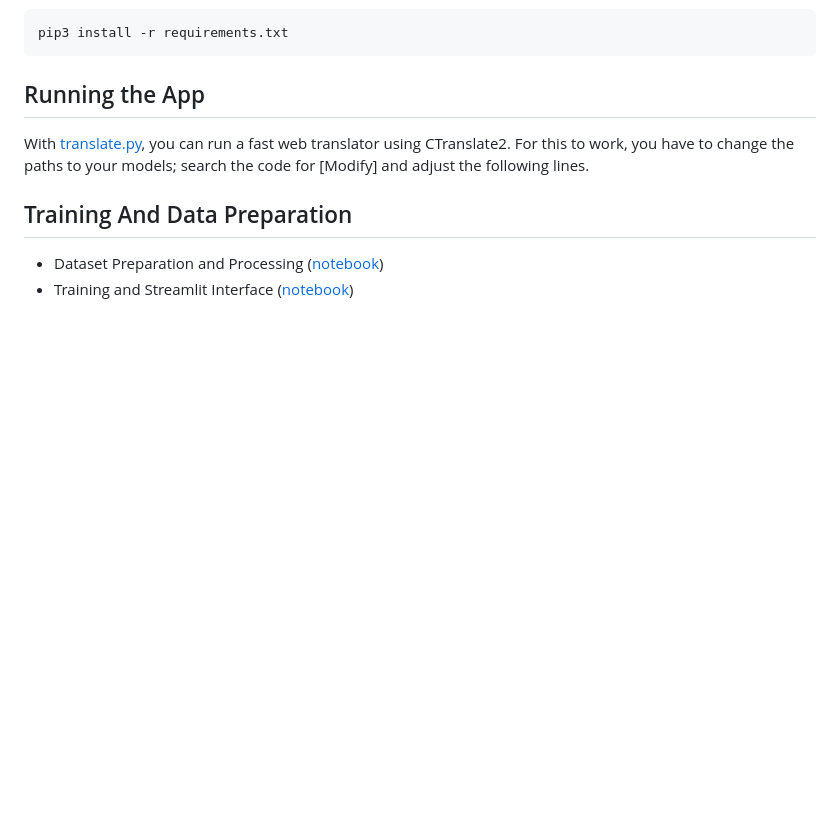
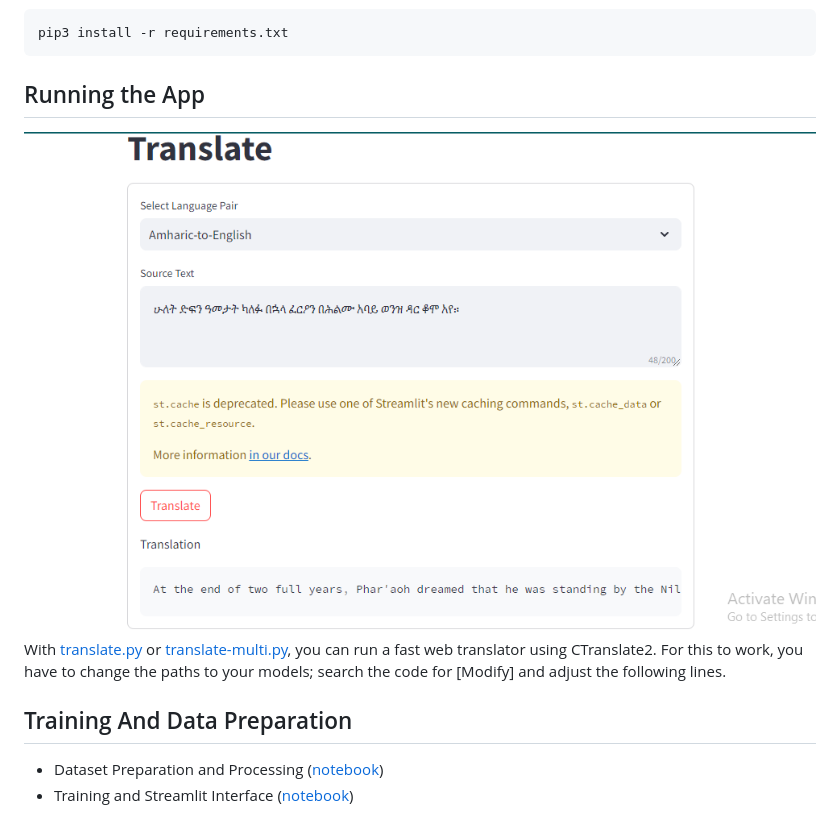
Before and after one commit to moanbekele/English-Amharic-Translator, a Markdown page: README.md, the part around the change. Drawn GitHub-style; pictures changed too: img/translate.png (added); blank space fills up the shorter version.

Commit message:
Image for readme

```diff
--- a/README.md
+++ b/README.md
@@ -13,8 +13,8 @@ pip3 install -r requirements.txt
 
 
 ## Running the App
-
-With [translate.py](translate.py), you can run a fast web translator using CTranslate2. For this  to work, you have to change the paths to your models; search the code for [Modify] and adjust the following lines.
+![OpenNMT-py Web Interface](img/translate.png)
+With [translate.py](translate.py) or [translate-multi.py](advanced/translate-multi.py), you can run a fast web translator using CTranslate2. For this  to work, you have to change the paths to your models; search the code for [Modify] and adjust the following lines.
 
 
 ## Training And Data Preparation
```
